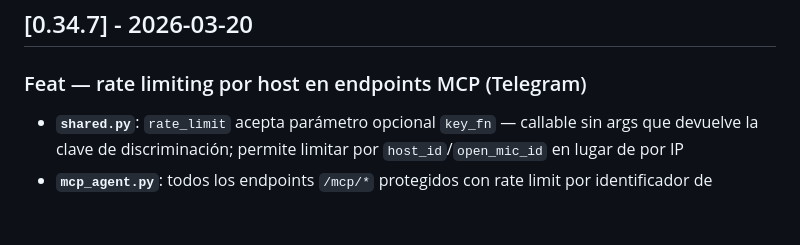
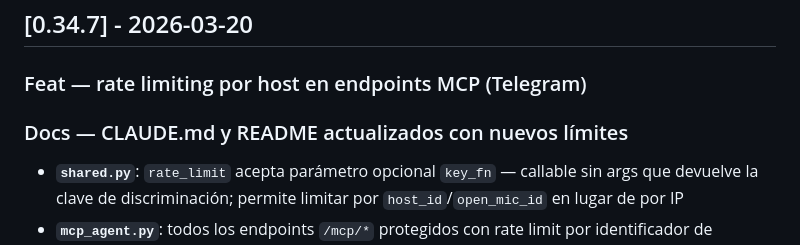
Before and after one commit to SAfonso/recova-project, a Markdown page: CHANGELOG.md, the part around the change. Rendered like a GitHub page; blank space fills up the shorter version.

```diff
--- a/CHANGELOG.md
+++ b/CHANGELOG.md
@@ -1,6 +1,7 @@
 ## [0.34.7] - 2026-03-20
 
 ### Feat — rate limiting por host en endpoints MCP (Telegram)
+### Docs — CLAUDE.md y README actualizados con nuevos límites
 
 - **`shared.py`**: `rate_limit` acepta parámetro opcional `key_fn` — callable sin args que devuelve la clave de discriminación; permite limitar por `host_id`/`open_mic_id` en lugar de por IP
 - **`mcp_agent.py`**: todos los endpoints `/mcp/*` protegidos con rate limit por identificador de recurso:
```
Also changed, not shown: CLAUDE.md (+8 -2 lines), README.md (+1 -1 lines).
